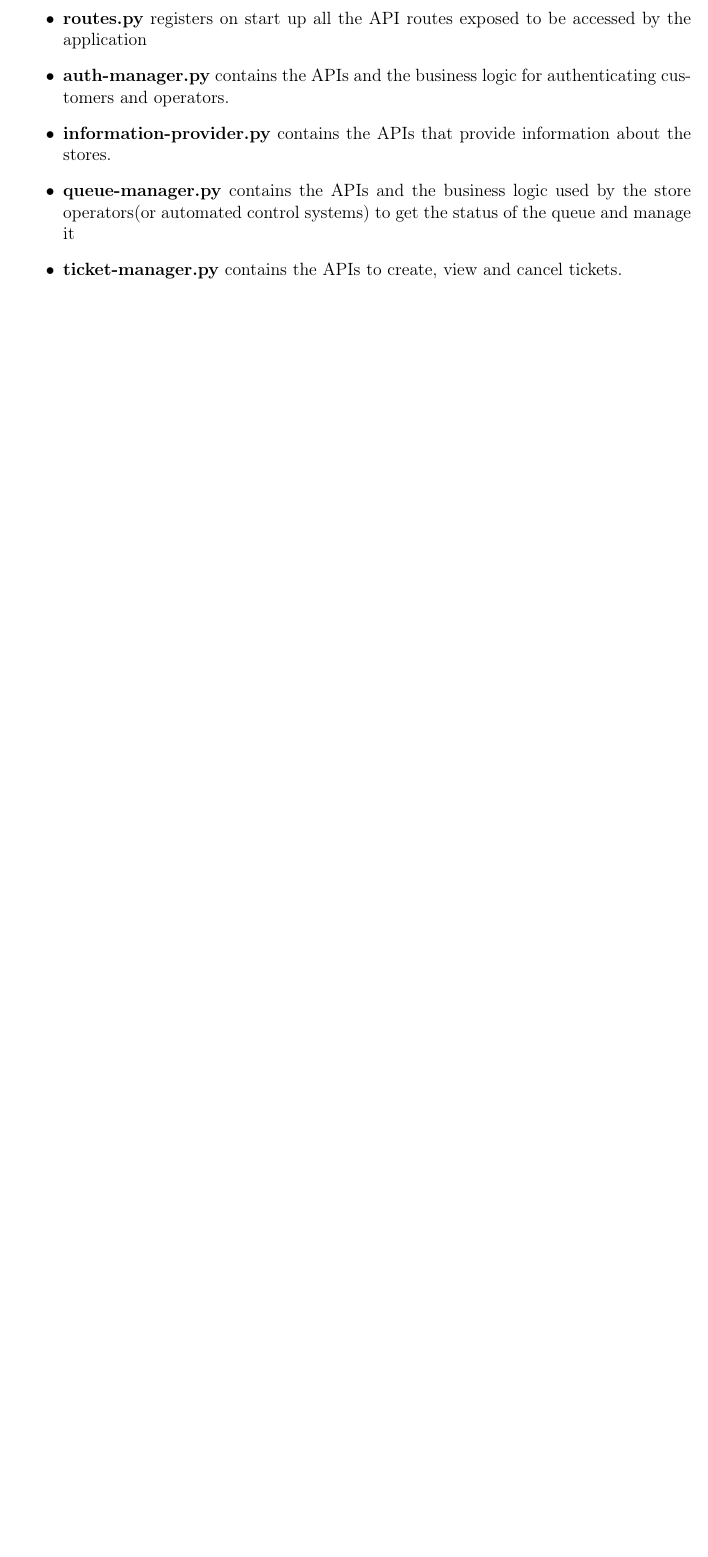
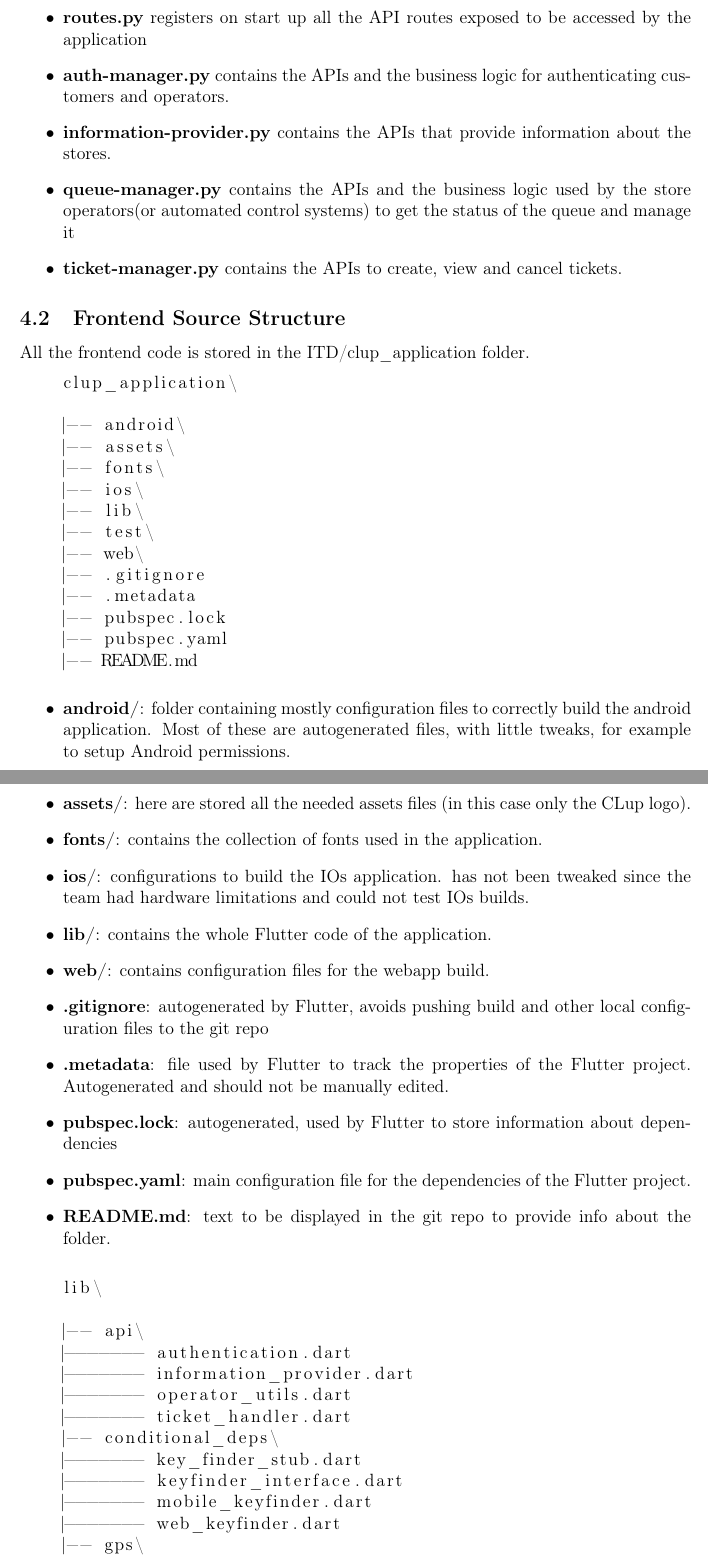
Before and after one commit to davidemerli/clup, a LaTeX document (ITD/ITD_Document/main.tex, which reads ITD/ITD_Document/Files/4 - source_structure.tex): part of page 23 of 28 before the commit and two parts of pages 23 and 24 of 30 after it, the two joined at a grey line, cut so that both start at the same text, the shorter picture padded with empty space. Compiled offline with pdfLaTeX; a LaTeX package or settings file that is missing is left out.

Commit message:
docs: added frontend code structure

```diff
--- a/ITD/ITD_Document/Files/4 - source_structure.tex
+++ b/ITD/ITD_Document/Files/4 - source_structure.tex
@@ -82,3 +82,58 @@ All the backend code is stored in the ITD/CLupServer folder.
     \item \textbf{queue-manager.py} contains the APIs and the business logic used by the store operators(or automated control systems) to get the status of the queue and manage it
     \item \textbf{ticket-manager.py} contains the APIs to create, view and cancel tickets.
 \end{itemize}
+
+
+\subsection{Frontend Source Structure}
+
+All the frontend code is stored in the ITD/clup\_application folder.
+
+\begin{lstlisting}
+    clup_application\
+
+    |-- android\
+    |-- assets\
+    |-- fonts\
+    |-- ios\
+    |-- lib\
+    |-- test\
+    |-- web\
+    |-- .gitignore
+    |-- .metadata
+    |-- pubspec.lock
+    |-- pubspec.yaml
+    |-- README.md
+
+\end{lstlisting}
+
+\begin{itemize}
+    \item \textbf{android/}: folder containing mostly configuration files to correctly build the android application. Most of these are autogenerated files, with little tweaks, for example to setup Android permissions.
+    \item \textbf{assets/}: here are stored all the needed assets files (in this case only the CLup logo).
+    \item \textbf{fonts/}: contains the collection of fonts used in the application.
+    \item \textbf{ios/}: configurations to build the IOs application. has not been tweaked since the team had hardware limitations and could not test IOs builds.
+    \item \textbf{lib/}: contains the whole Flutter code of the application.
+    \item \textbf{web/}: contains configuration files for the webapp build.
+    \item \textbf{.gitignore}: autogenerated by Flutter, avoids pushing build and other local configuration files to the git repo
+    \item \textbf{.metadata}: file used by Flutter to track the properties of the Flutter project. Autogenerated and should not be manually edited.
+    \item \textbf{pubspec.lock}: autogenerated, used by Flutter to store information about dependencies
+    \item \textbf{pubspec.yaml}: main configuration file for the dependencies of the Flutter project.
+    \item \textbf{README.md}: text to be displayed in the git repo to provide info about the folder.
+\end{itemize}
+
+
+
+\begin{lstlisting}
+    lib\
+
+    |-- api\
+    |------- authentication.dart
+    |------- information_provider.dart
+    |------- operator_utils.dart
+    |------- ticket_handler.dart
+    |-- conditional_deps\
+    |------- key_finder_stub.dart
+    |------- keyfinder_interface.dart
+    |------- mobile_keyfinder.dart
+    |------- web_keyfinder.dart
+    |-- gps\
+    |------- gps_component.dart
```
Also changed, not shown: ITD/ITD_Document/Files/4 - source_structure.tex (23 more changed lines).
